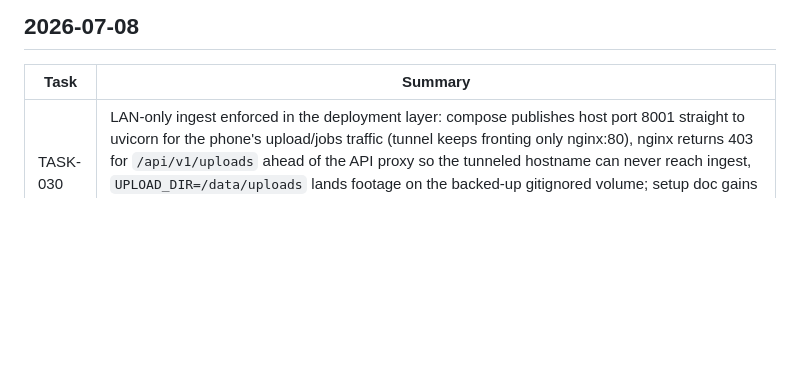
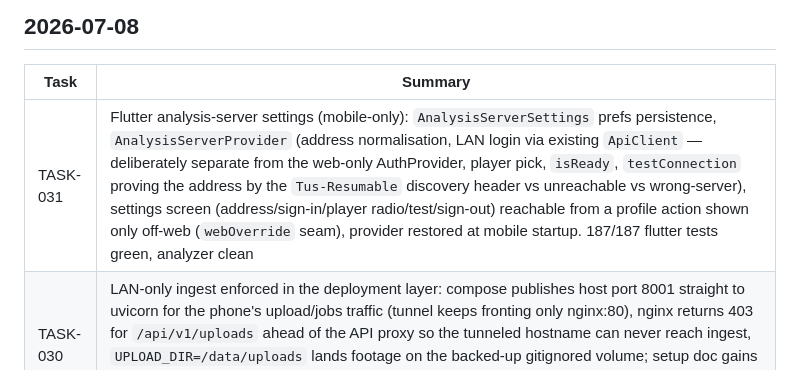
Before and after one commit to sirarthur2479/BadmintonApp, a Markdown page: UPDATES.md, the part around the change. Rendered like a GitHub page; blank space fills up the shorter version.

Commit message:
chore(TASK-031): archive task, update status docs

```diff
--- a/UPDATES.md
+++ b/UPDATES.md
@@ -4,6 +4,7 @@
 
 | Task | Summary |
 |---|---|
+| TASK-031 | Flutter analysis-server settings (mobile-only): `AnalysisServerSettings` prefs persistence, `AnalysisServerProvider` (address normalisation, LAN login via existing `ApiClient` — deliberately separate from the web-only AuthProvider, player pick, `isReady`, `testConnection` proving the address by the `Tus-Resumable` discovery header vs unreachable vs wrong-server), settings screen (address/sign-in/player radio/test/sign-out) reachable from a profile action shown only off-web (`webOverride` seam), provider restored at mobile startup. 187/187 flutter tests green, analyzer clean |
 | TASK-030 | LAN-only ingest enforced in the deployment layer: compose publishes host port 8001 straight to uvicorn for the phone's upload/jobs traffic (tunnel keeps fronting only nginx:80), nginx returns 403 for `/api/v1/uploads` ahead of the API proxy so the tunneled hostname can never reach ingest, `UPLOAD_DIR=/data/uploads` lands footage on the backed-up gitignored volume; setup doc gains a "Video Analysis (LAN-Only)" section (LAN address for the app, optional badminton_track install, calibration, env knobs) — all doc-lint tested. 106/106 pytest green |
 | TASK-029 | Backend analysis job queue, no new infra (research: roll-your-own beats Huey/Celery here): `jobs` table (playerId FK, opaque sessionId), `JobWorker` enqueue+kick from the upload-completion seam, serial asyncio processing via `to_thread` with verbatim failure messages (ExtrasMissingError's pip-install hint reaches the job row), lifespan recovery sweep (orphaned `analyzing`→failed "interrupted by server restart", `queued` re-kicked), account-scoped `GET /jobs/{id}` + `GET /jobs?sessionId=` polling routes (non-leaking 404s), `real_pipeline_runner` lazy-imports badminton_track and dispatches footwork/biomech/full (calibration checked before heavy imports). 102/102 pytest green |
 | TASK-028 | Backend tus 1.0.0 Core+Creation upload router (hand-rolled per research — stale wrappers rejected): `uploads` table (opaque `sessionId` correlation key for the offline-first phone, no FK), JWT-authed OPTIONS/POST/HEAD/PATCH/DELETE at `/api/v1/uploads` with full protocol matrix (400/404/409/410/412/413/415), streamed chunk writes + fsync before the SQLite offset advances, per-upload asyncio lock (race test: concurrent same-offset PATCHes → exactly one 204), `on_upload_complete` seam for TASK-029, 3-chunk drop/re-probe byte-identity test; conftest TestClient now context-managed (single event loop, as production). 88/88 pytest green |
```
Also changed, not shown: backlog/done/TASK-031-flutter-analysis-server-settings.md (renamed from backlog/tasks/TASK-031-flutter-analysis-server-settings.md, +1 -1 lines).
